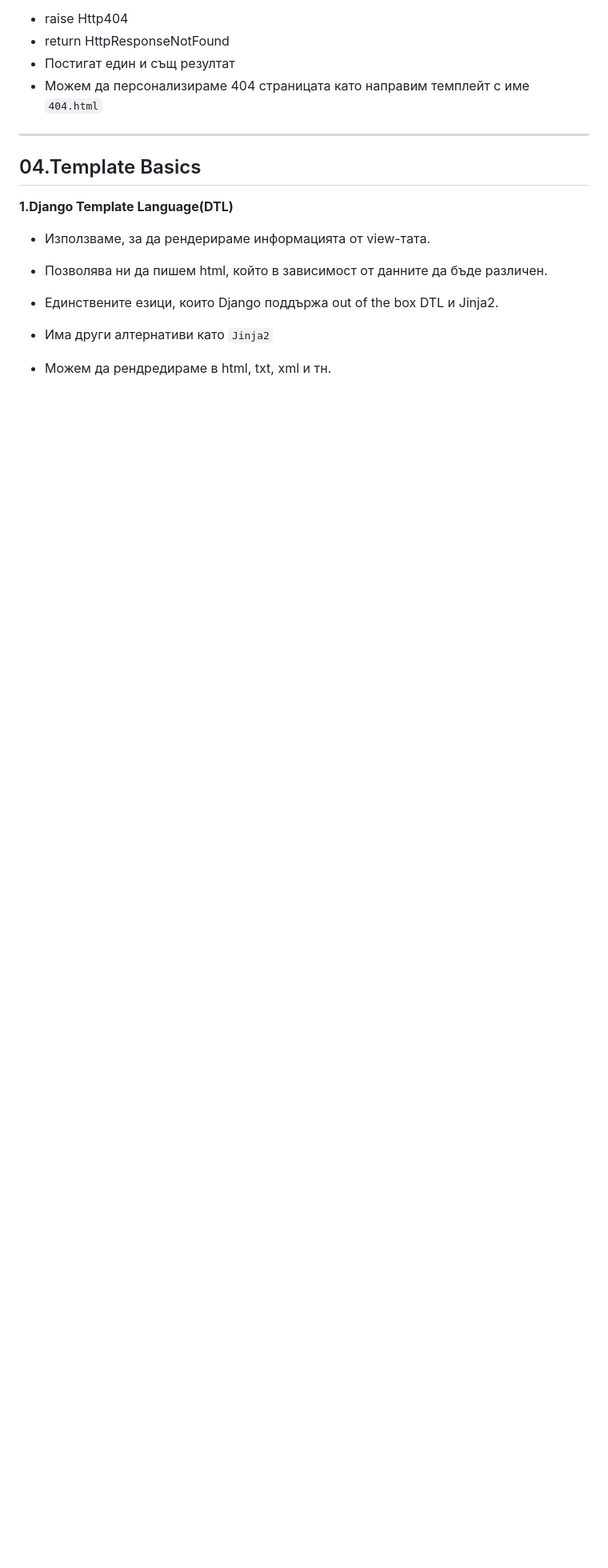
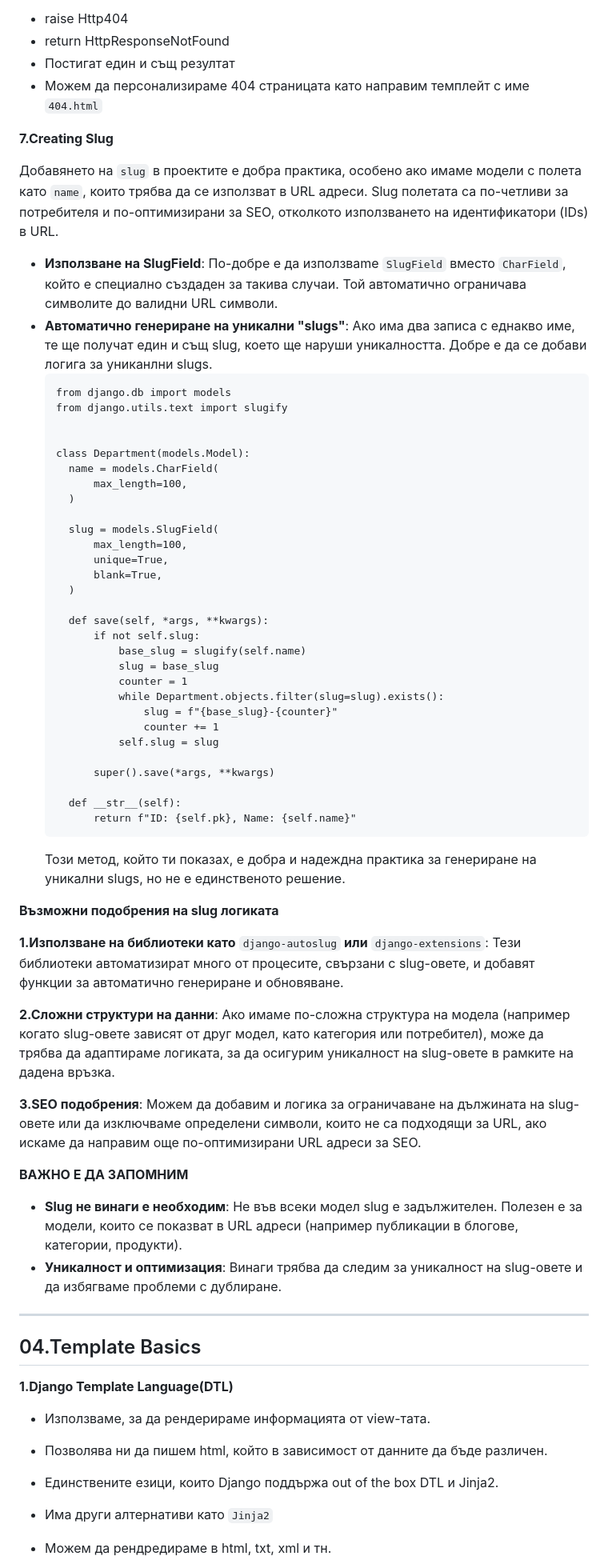
Before and after one commit to HristianBalevski/Django-Basics, a Markdown page: README.md, the part around the change. Shown at 80% size. Rendered like a GitHub page; blank space fills up the shorter version.

````diff
--- a/README.md
+++ b/README.md
@@ -323,6 +323,58 @@ article =  get_object_or_404(Article, pk=article_id)
   - return HttpResponseNotFound
   - Постигат един и същ резултат
   - Можем да персонализираме 404 страницата като направим темплейт с име ```404.html```
+
+**7.Creating Slug**
+
+Добавянето на ```slug``` в проектите е добра практика, особено ако имаме модели с полета като ```name```, които трябва да се използват в URL адреси. Slug полетата са по-четливи за потребителя и по-оптимизирани за SEO, отколкото използването на идентификатори (IDs) в URL.
+
+- **Използване на SlugField**: По-добре е да използваme ```SlugField``` вместо ```CharField```, който е специално създаден за такива случаи. Той автоматично ограничава символите до валидни URL символи.
+- **Автоматично генериране на уникални "slugs"**: Ако има два записа с еднакво име, те ще получат един и същ slug, което ще наруши уникалността. Добре е да се добави логига за униканлни slugs.
+  ```
+  from django.db import models
+  from django.utils.text import slugify
+
+
+  class Department(models.Model):
+    name = models.CharField(
+        max_length=100,
+    )
+
+    slug = models.SlugField(
+        max_length=100,
+        unique=True,
+        blank=True,
+    )
+
+    def save(self, *args, **kwargs):
+        if not self.slug:
+            base_slug = slugify(self.name)
+            slug = base_slug
+            counter = 1
+            while Department.objects.filter(slug=slug).exists():
+                slug = f"{base_slug}-{counter}"
+                counter += 1
+            self.slug = slug
+
+        super().save(*args, **kwargs)
+
+    def __str__(self):
+        return f"ID: {self.pk}, Name: {self.name}"
+  ```
+  Този метод, който ти показах, е добра и надеждна практика за генериране на уникални slugs, но не е единственото решение.
+
+**Възможни подобрения на slug логиката**
+
+**1.Използване на библиотеки като** ```django-autoslug``` **или** ```django-extensions```: Тези библиотеки автоматизират много от процесите, свързани с slug-овете, и добавят функции за автоматично генериране и обновяване.
+
+**2.Сложни структури на данни**: Ако имаме по-сложна структура на модела (например когато slug-овете зависят от друг модел, като категория или потребител), може да трябва да адаптираме логиката, за да осигурим уникалност на slug-овете в рамките на дадена връзка.
+
+**3.SEO подобрения**: Можем да добавим и логика за ограничаване на дължината на slug-овете или да изключваме определени символи, които не са подходящи за URL, ако искаме да направим още по-оптимизирани URL адреси за SEO.
+
+**ВАЖНО Е ДА ЗАПОМНИМ**
+
+- **Slug не винаги е необходим**: Не във всеки модел slug е задължителен. Полезен е за модели, които се показват в URL адреси (например публикации в блогове, категории, продукти).
+- **Уникалност и оптимизация**: Винаги трябва да следим за уникалност на slug-овете и да избягваме проблеми с дублиране.
 
 ---
 
````
